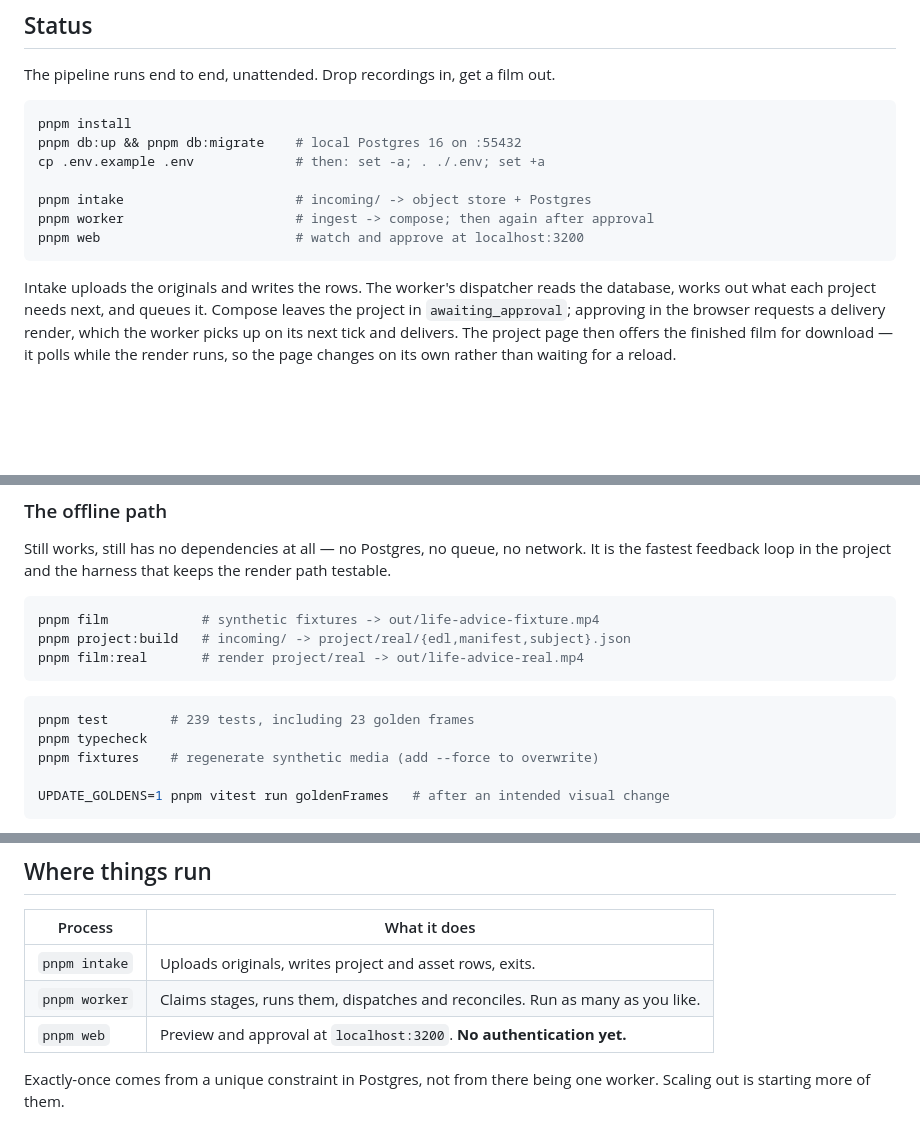
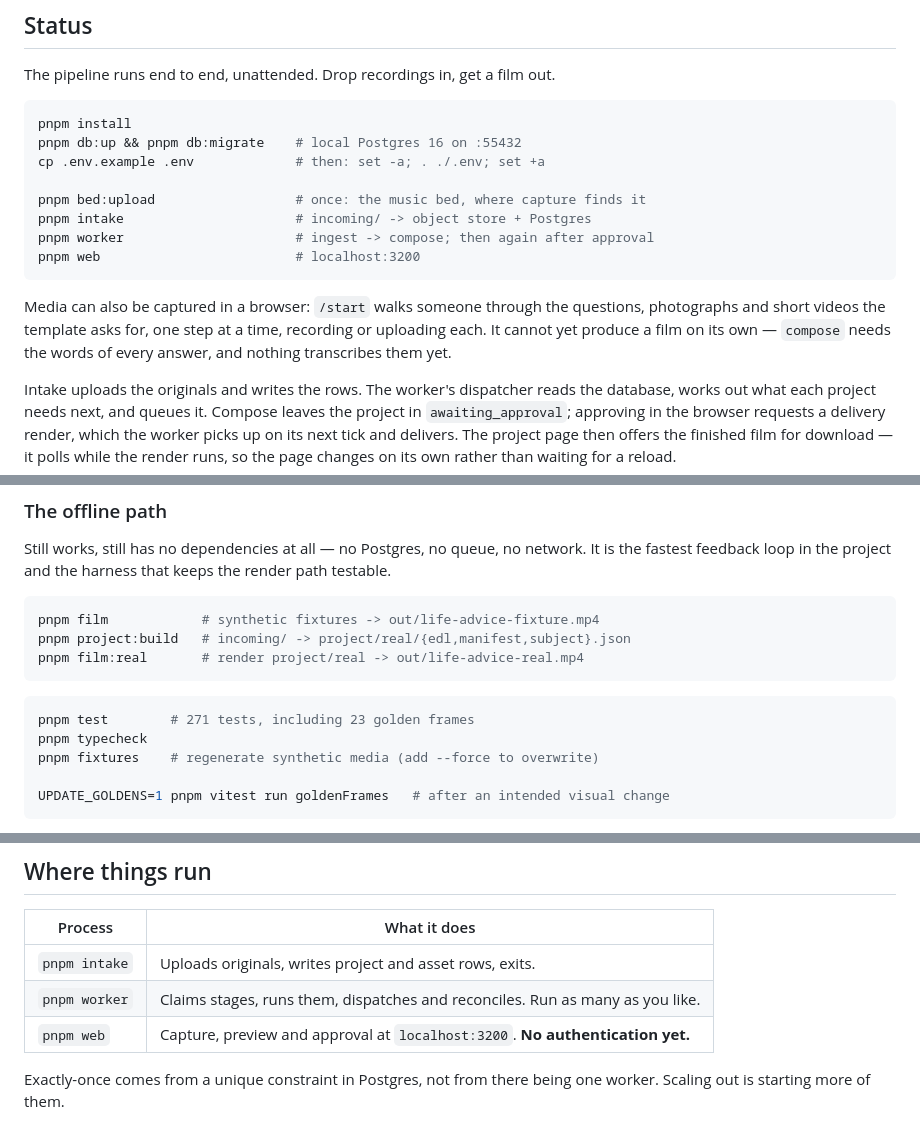
Before and after one commit to lordofdorne/Film, a Markdown page: README.md, 3 parts joined by grey strips. Rendered like a GitHub page; blank space fills up the shorter version.

````diff
--- a/README.md
+++ b/README.md
@@ -27,10 +27,16 @@ pnpm install
 pnpm db:up && pnpm db:migrate    # local Postgres 16 on :55432
 cp .env.example .env             # then: set -a; . ./.env; set +a
 
+pnpm bed:upload                  # once: the music bed, where capture finds it
 pnpm intake                      # incoming/ -> object store + Postgres
 pnpm worker                      # ingest -> compose; then again after approval
-pnpm web                         # watch and approve at localhost:3200
+pnpm web                         # localhost:3200
 ```
+
+Media can also be captured in a browser: `/start` walks someone through the
+questions, photographs and short videos the template asks for, one step at a
+time, recording or uploading each. It cannot yet produce a film on its own —
+`compose` needs the words of every answer, and nothing transcribes them yet.
 
 Intake uploads the originals and writes the rows. The worker's dispatcher reads
 the database, works out what each project needs next, and queues it. Compose
@@ -55,7 +61,7 @@ pnpm film:real       # render project/real -> out/life-advice-real.mp4
 ```
 
 ```bash
-pnpm test        # 239 tests, including 23 golden frames
+pnpm test        # 271 tests, including 23 golden frames
 pnpm typecheck
 pnpm fixtures    # regenerate synthetic media (add --force to overwrite)
 
@@ -72,7 +78,7 @@ is a property of Postgres, not of our code, and no mock can verify it.
 |---|---|
 | `pnpm intake` | Uploads originals, writes project and asset rows, exits. |
 | `pnpm worker` | Claims stages, runs them, dispatches and reconciles. Run as many as you like. |
-| `pnpm web` | Preview and approval at `localhost:3200`. **No authentication yet.** |
+| `pnpm web` | Capture, preview and approval at `localhost:3200`. **No authentication yet.** |
 
 Exactly-once comes from a unique constraint in Postgres, not from there being
 one worker. Scaling out is starting more of them.
````
Also changed, not shown: docs/CHECKPOINT.md (+65 -20 lines).
